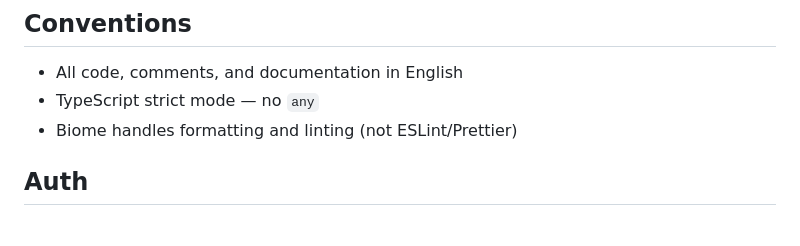
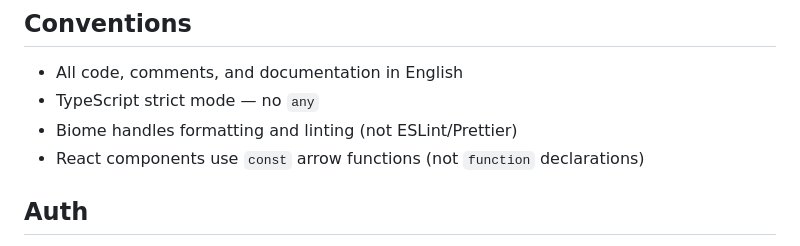
Before and after one commit to alexadark/saas-starter, a Markdown page: CLAUDE.md, the part around the change. Rendered like a GitHub page.

Commit message:
docs(quick-005): add const arrow function convention to CLAUDE.md
- Add React components const arrow function rule to Conventions section

```diff
--- a/CLAUDE.md
+++ b/CLAUDE.md
@@ -31,6 +31,7 @@ These are dynamically injected based on context and MUST be obeyed.
 - All code, comments, and documentation in English
 - TypeScript strict mode — no `any`
 - Biome handles formatting and linting (not ESLint/Prettier)
+- React components use `const` arrow functions (not `function` declarations)
 
 ## Auth
 
```
